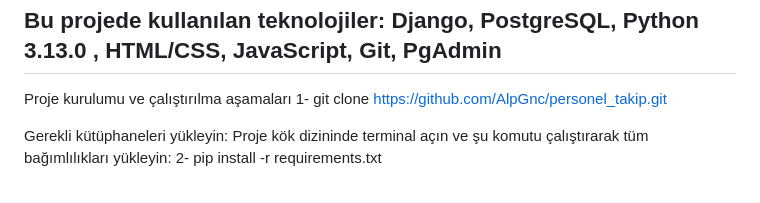
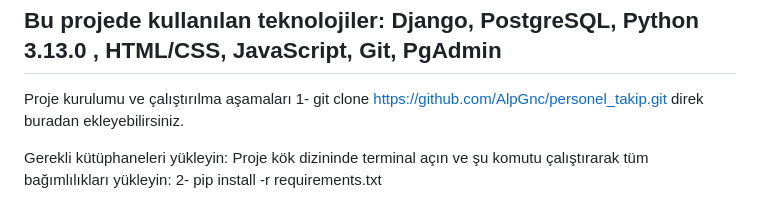
Before and after one commit to AlpGnc/personel_takip, a Markdown page: README.md, the part around the change. Drawn GitHub-style.

```diff
--- a/README.md
+++ b/README.md
@@ -22,6 +22,7 @@ Django, PostgreSQL, Python 3.13.0 , HTML/CSS, JavaScript, Git, PgAdmin
 --------------------------------------------------------------------------------------------------------------------
 Proje kurulumu ve çalıştırılma aşamaları
 1- git clone https://github.com/AlpGnc/personel_takip.git
+direk buradan ekleyebilirsiniz.
 
 Gerekli kütüphaneleri yükleyin: Proje kök dizininde terminal açın ve şu komutu çalıştırarak tüm bağımlılıkları yükleyin:
 2- pip install -r requirements.txt
```
